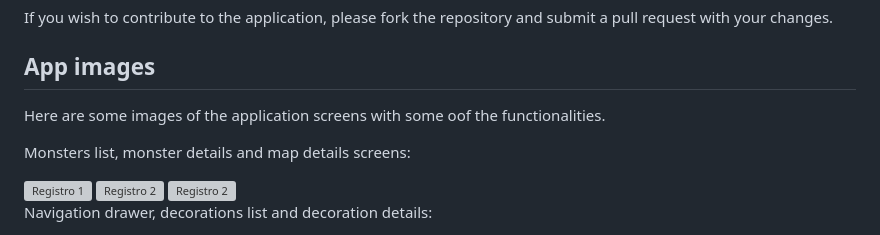
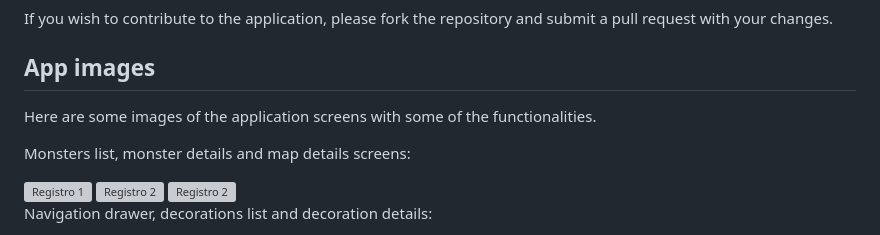
Before and after one commit to Sermio/MH_app, a Markdown page: README.md, the part around the change. Drawn GitHub-style; grey boxes are pictures that could not be loaded.

```diff
--- a/README.md
+++ b/README.md
@@ -46,7 +46,7 @@
 
 <h2>App images</h2>
 <p>
-  Here are some images of the application screens with some oof the functionalities.
+  Here are some images of the application screens with some of the functionalities.
 </p>
 
 Monsters list, monster details and map details screens:
```
